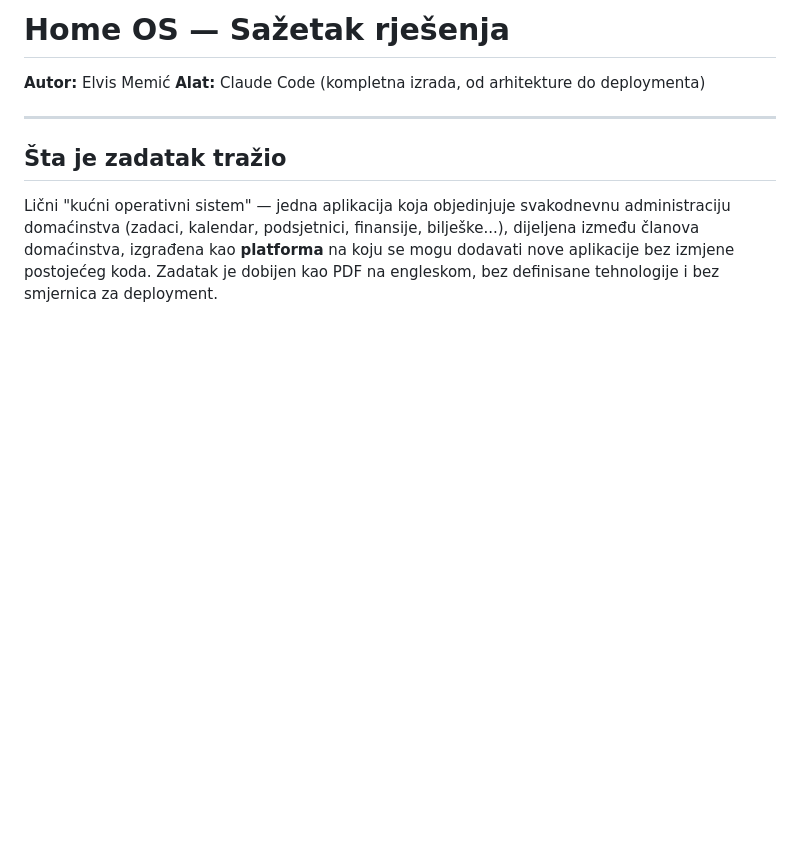
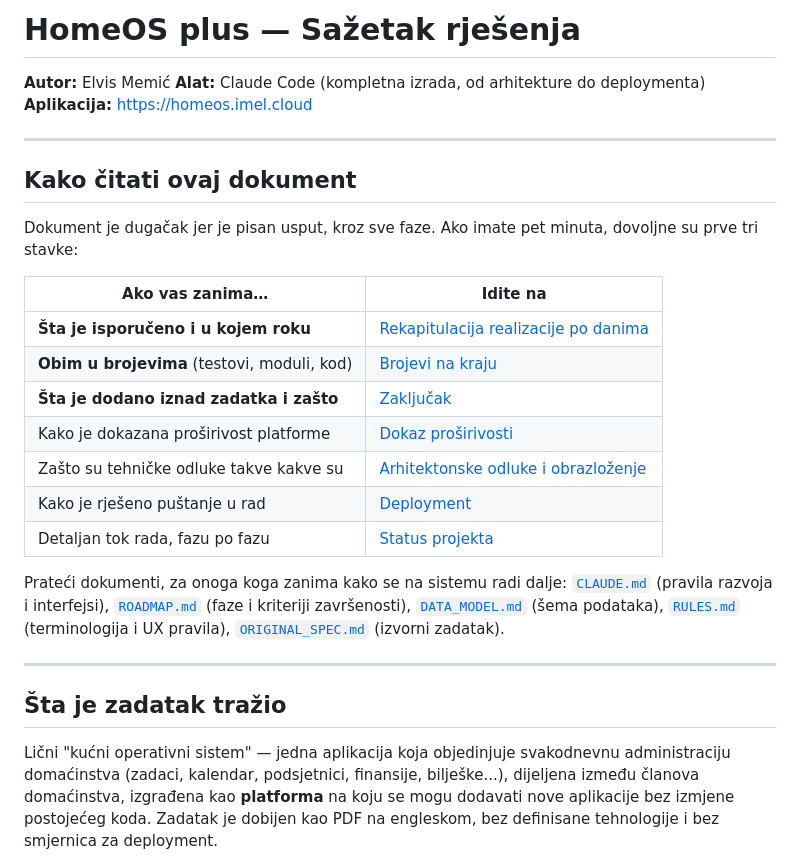
Before and after one commit to imelelvismemic/homeos, a Markdown page: docs/SUBMISSION.md, the part around the change. GitHub-like rendering; blank space fills up the shorter version.

Commit message:
SUBMISSION.md: vodič za čitanje na vrhu + naziv usklađen s rebrendom
Dokument je narastao na ~1000 linija jer je pisan usput, fazu po fazu. Ocjenjivač
je zato dobio tabelu "Kako čitati ovaj dokument" s linkovima na sekcije, uz
naznaku da su za brzi pregled dovoljne prve tri (rekapitulacija po danima,
brojevi, zaključak), plus linkove na prateće dokumente.

- Naslov: "Home OS" -> "HomeOS plus" (zaostalo od rebrenda u Fazi 9a).
- Dodan link na živu aplikaciju u zaglavlje.
- Uklonjena zastarjela napomena o [POPUNITI] dijelovima; nijedan više ne postoji.
- Anchor linkovi provjereni skriptom protiv stvarnih naslova, da nijedan ne bude
  mrtav.

Co-Authored-By: Claude Opus 5 (1M context) <noreply@anthropic.com>

```diff
--- a/docs/SUBMISSION.md
+++ b/docs/SUBMISSION.md
@@ -3,15 +3,39 @@ Ovaj dokument je namijenjen ljudima koji ocjenjuju rješenje, ne Claude Code
 agentu. Za operativni rad na projektu vrijede ROADMAP.md, CLAUDE.md,
 DATA_MODEL.md i ORIGINAL_SPEC.md.
 
-Dijelovi označeni [POPUNITI ...] se dopunjuju kako projekat napreduje kroz
-faze iz ROADMAP.md — ovaj dokument se ažurira usput, ne piše se tek na
-kraju.
+Pisan je USPUT, fazu po fazu, ne na kraju projekta — zato nosi i odluke koje
+su se mijenjale i greške koje su usput otkrivene.
 -->
 
-# Home OS — Sažetak rješenja
+# HomeOS plus — Sažetak rješenja
 
 **Autor:** Elvis Memić
 **Alat:** Claude Code (kompletna izrada, od arhitekture do deploymenta)
+**Aplikacija:** https://homeos.imel.cloud
+
+---
+
+## Kako čitati ovaj dokument
+
+Dokument je dugačak jer je pisan usput, kroz sve faze. Ako imate pet minuta,
+dovoljne su prve tri stavke:
+
+| Ako vas zanima… | Idite na |
+|---|---|
+| **Šta je isporučeno i u kojem roku** | [Rekapitulacija realizacije po danima](#rekapitulacija-realizacije-po-danima) |
+| **Obim u brojevima** (testovi, moduli, kod) | [Brojevi na kraju](#brojevi-na-kraju) |
+| **Šta je dodano iznad zadatka i zašto** | [Zaključak](#zaključak-šta-je-ušlo-a-zadatak-to-nije-tražio) |
+| Kako je dokazana proširivost platforme | [Dokaz proširivosti](#dokaz-proširivosti-extensibility) |
+| Zašto su tehničke odluke takve kakve su | [Arhitektonske odluke i obrazloženje](#arhitektonske-odluke-i-obrazloženje) |
+| Kako je rješeno puštanje u rad | [Deployment](#deployment) |
+| Detaljan tok rada, fazu po fazu | [Status projekta](#status-projekta) |
+
+Prateći dokumenti, za onoga koga zanima kako se na sistemu radi dalje:
+[`CLAUDE.md`](CLAUDE.md) (pravila razvoja i interfejsi),
+[`ROADMAP.md`](ROADMAP.md) (faze i kriteriji završenosti),
+[`DATA_MODEL.md`](DATA_MODEL.md) (šema podataka),
+[`RULES.md`](RULES.md) (terminologija i UX pravila),
+[`ORIGINAL_SPEC.md`](ORIGINAL_SPEC.md) (izvorni zadatak).
 
 ---
 
```
